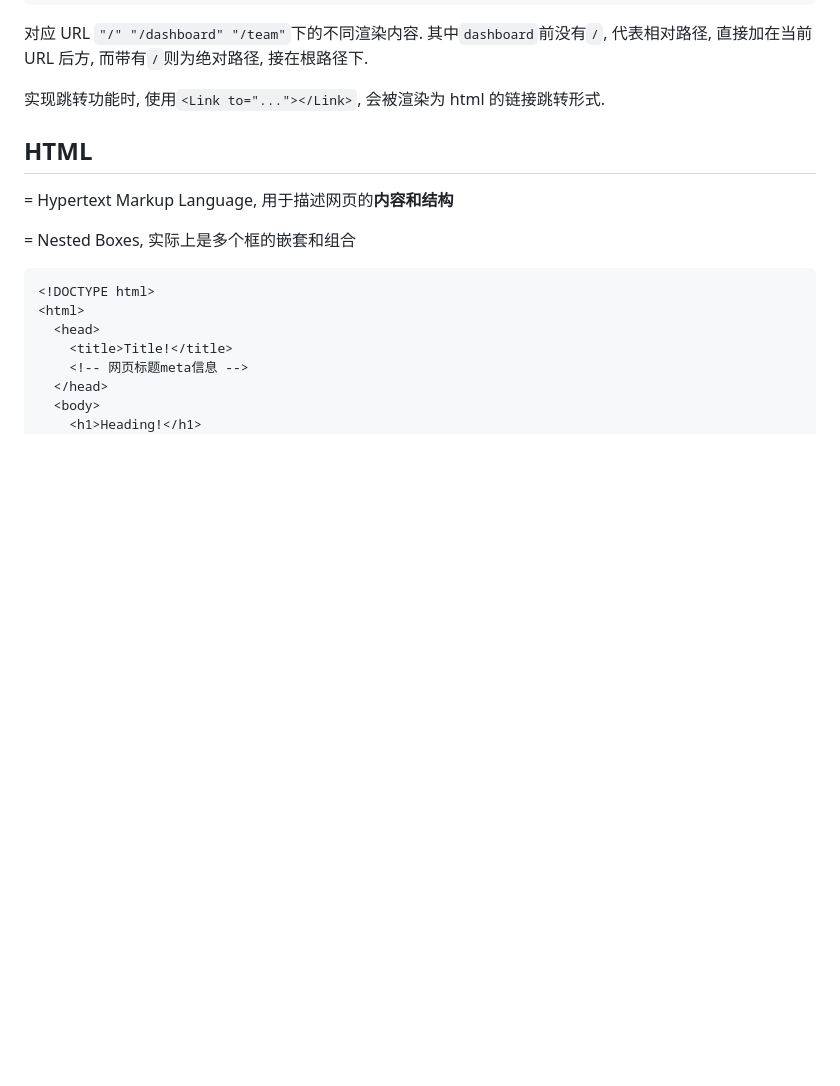
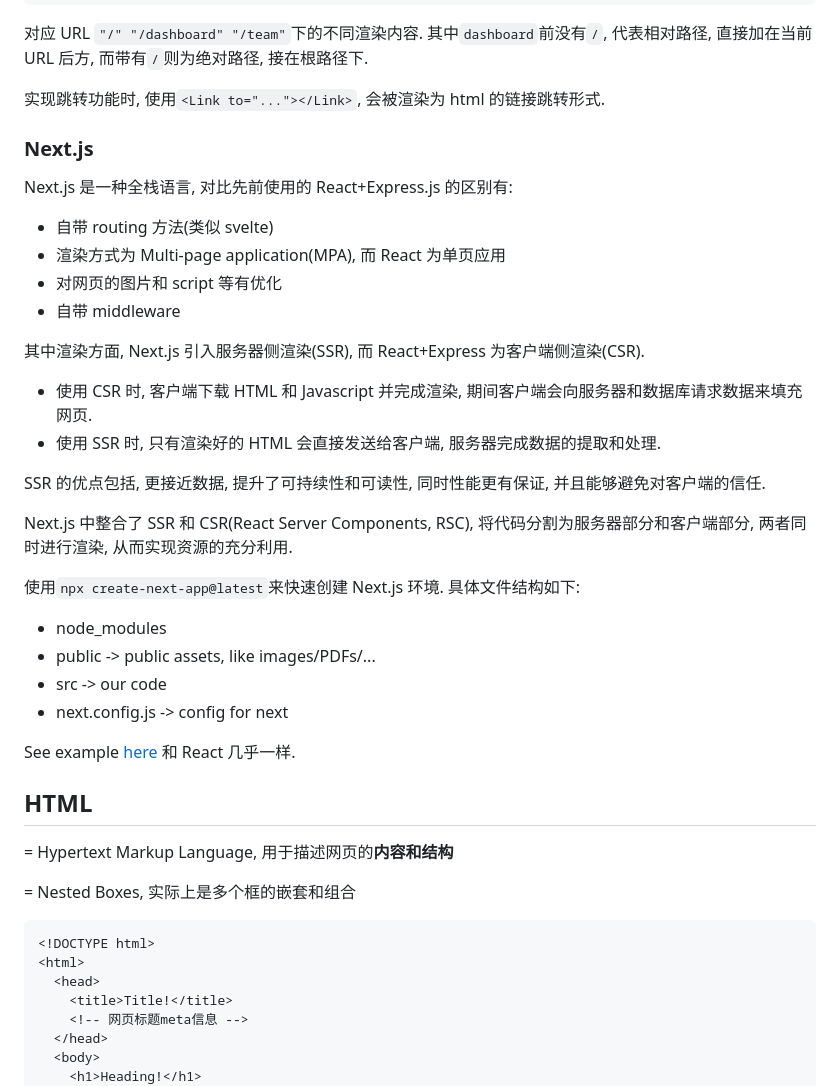
Before and after one commit to SN-F-QR/Software-Construction-Note, a Markdown page: Web Development Crash Course/01Web基础.md, the part around the change. Rendered like a GitHub page; blank space fills up the shorter version.

Commit message:
Update note for Next.js

```diff
--- a/Web Development Crash Course/01Web基础.md
+++ b/Web Development Crash Course/01Web基础.md
@@ -129,6 +129,33 @@ useEffect(() => {
 对应 URL `"/" "/dashboard" "/team"`下的不同渲染内容. 其中`dashboard`前没有`/`, 代表相对路径, 直接加在当前 URL 后方, 而带有`/`则为绝对路径, 接在根路径下.
 
 实现跳转功能时, 使用`<Link to="..."></Link>`, 会被渲染为 html 的链接跳转形式.
+
+### Next.js
+
+Next.js 是一种全栈语言, 对比先前使用的 React+Express.js 的区别有:
+
+- 自带 routing 方法(类似 svelte)
+- 渲染方式为 Multi-page application(MPA), 而 React 为单页应用
+- 对网页的图片和 script 等有优化
+- 自带 middleware
+
+其中渲染方面, Next.js 引入服务器侧渲染(SSR), 而 React+Express 为客户端侧渲染(CSR).
+
+- 使用 CSR 时, 客户端下载 HTML 和 Javascript 并完成渲染, 期间客户端会向服务器和数据库请求数据来填充网页.
+- 使用 SSR 时, 只有渲染好的 HTML 会直接发送给客户端, 服务器完成数据的提取和处理.
+
+SSR 的优点包括, 更接近数据, 提升了可持续性和可读性, 同时性能更有保证, 并且能够避免对客户端的信任.
+
+Next.js 中整合了 SSR 和 CSR(React Server Components, RSC), 将代码分割为服务器部分和客户端部分, 两者同时进行渲染, 从而实现资源的充分利用.
+
+使用`npx create-next-app@latest`来快速创建 Next.js 环境. 具体文件结构如下:
+
+- node_modules
+- public -> public assets, like images/PDFs/...
+- src -> our code
+- next.config.js -> config for next
+
+See example [here](https://github.com/weblab-workshops/bank-statement-viewer) 和 React 几乎一样.
 
 ## HTML
 
```
